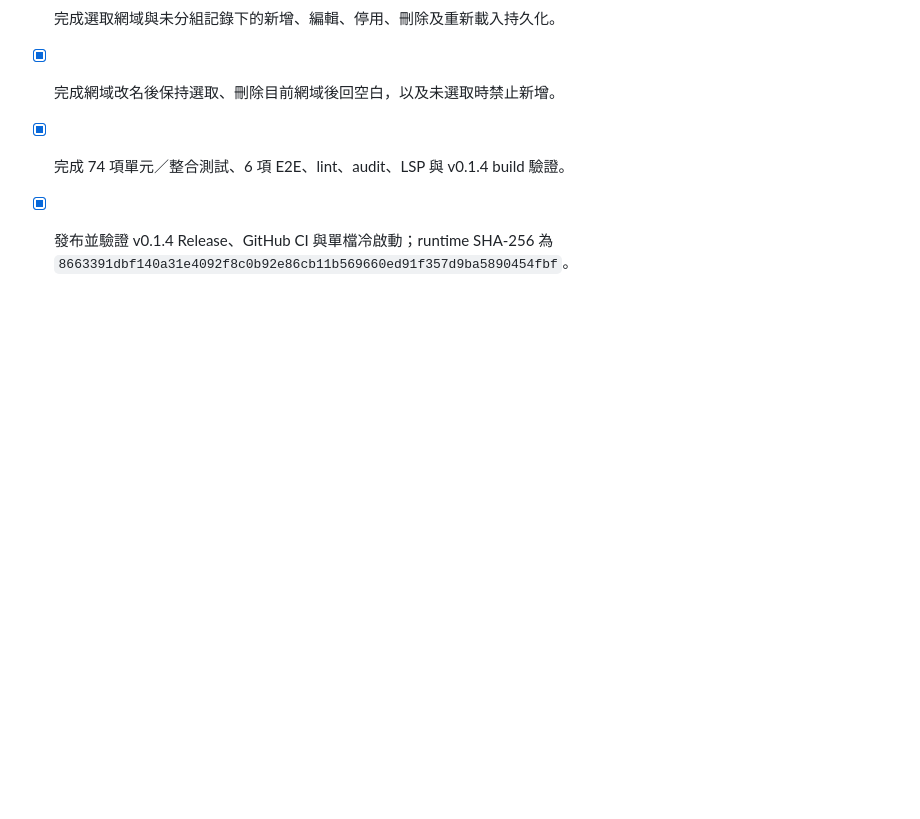
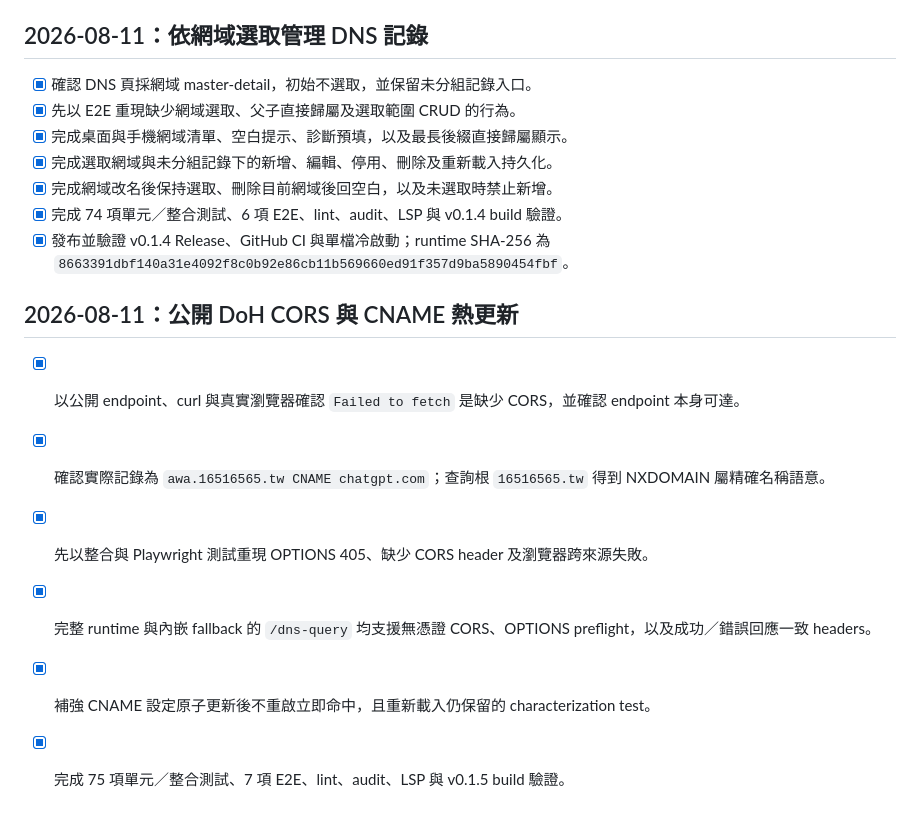
Before and after one commit to s12ryt/s12ryt-nodejs-dns-server, a Markdown page: agent/deep_todos.md, the part around the change. Rendered like a GitHub page; blank space fills up the shorter version.

Commit message:
Record DoH CORS task completion
Ultraworked with [Sisyphus](https://github.com/code-yeongyu/oh-my-openagent)

Co-authored-by: Sisyphus <clio-agent@sisyphuslabs.ai>

```diff
--- a/agent/deep_todos.md
+++ b/agent/deep_todos.md
@@ -59,3 +59,12 @@
 - [x] 完成網域改名後保持選取、刪除目前網域後回空白，以及未選取時禁止新增。
 - [x] 完成 74 項單元／整合測試、6 項 E2E、lint、audit、LSP 與 v0.1.4 build 驗證。
 - [x] 發布並驗證 v0.1.4 Release、GitHub CI 與單檔冷啟動；runtime SHA-256 為 `8663391dbf140a31e4092f8c0b92e86cb11b569660ed91f357d9ba5890454fbf`。
+
+## 2026-08-11：公開 DoH CORS 與 CNAME 熱更新
+
+- [x] 以公開 endpoint、curl 與真實瀏覽器確認 `Failed to fetch` 是缺少 CORS，並確認 endpoint 本身可達。
+- [x] 確認實際記錄為 `awa.16516565.tw CNAME chatgpt.com`；查詢根 `16516565.tw` 得到 NXDOMAIN 屬精確名稱語意。
+- [x] 先以整合與 Playwright 測試重現 OPTIONS 405、缺少 CORS header 及瀏覽器跨來源失敗。
+- [x] 完整 runtime 與內嵌 fallback 的 `/dns-query` 均支援無憑證 CORS、OPTIONS preflight，以及成功／錯誤回應一致 headers。
+- [x] 補強 CNAME 設定原子更新後不重啟立即命中，且重新載入仍保留的 characterization test。
+- [x] 完成 75 項單元／整合測試、7 項 E2E、lint、audit、LSP 與 v0.1.5 build 驗證。
```
